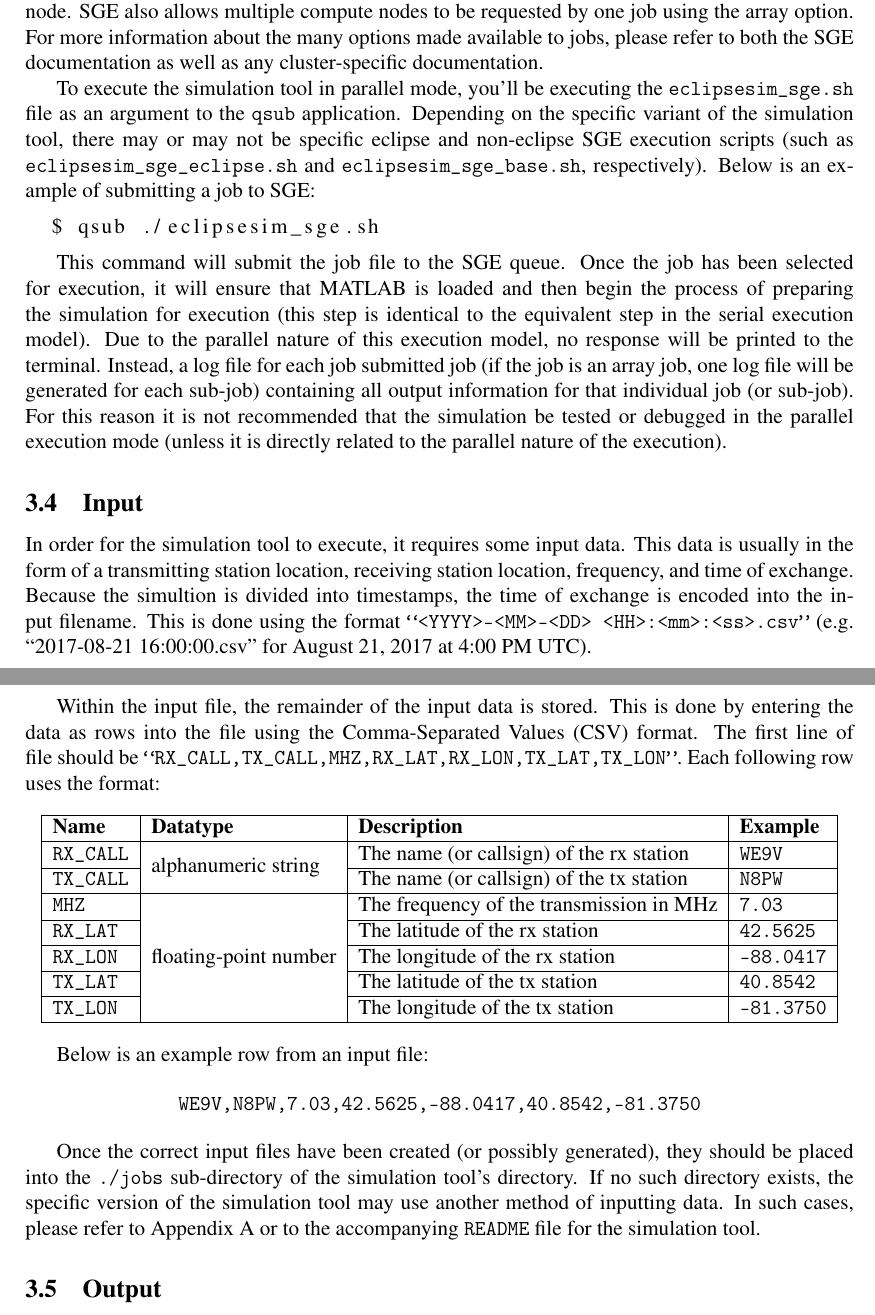
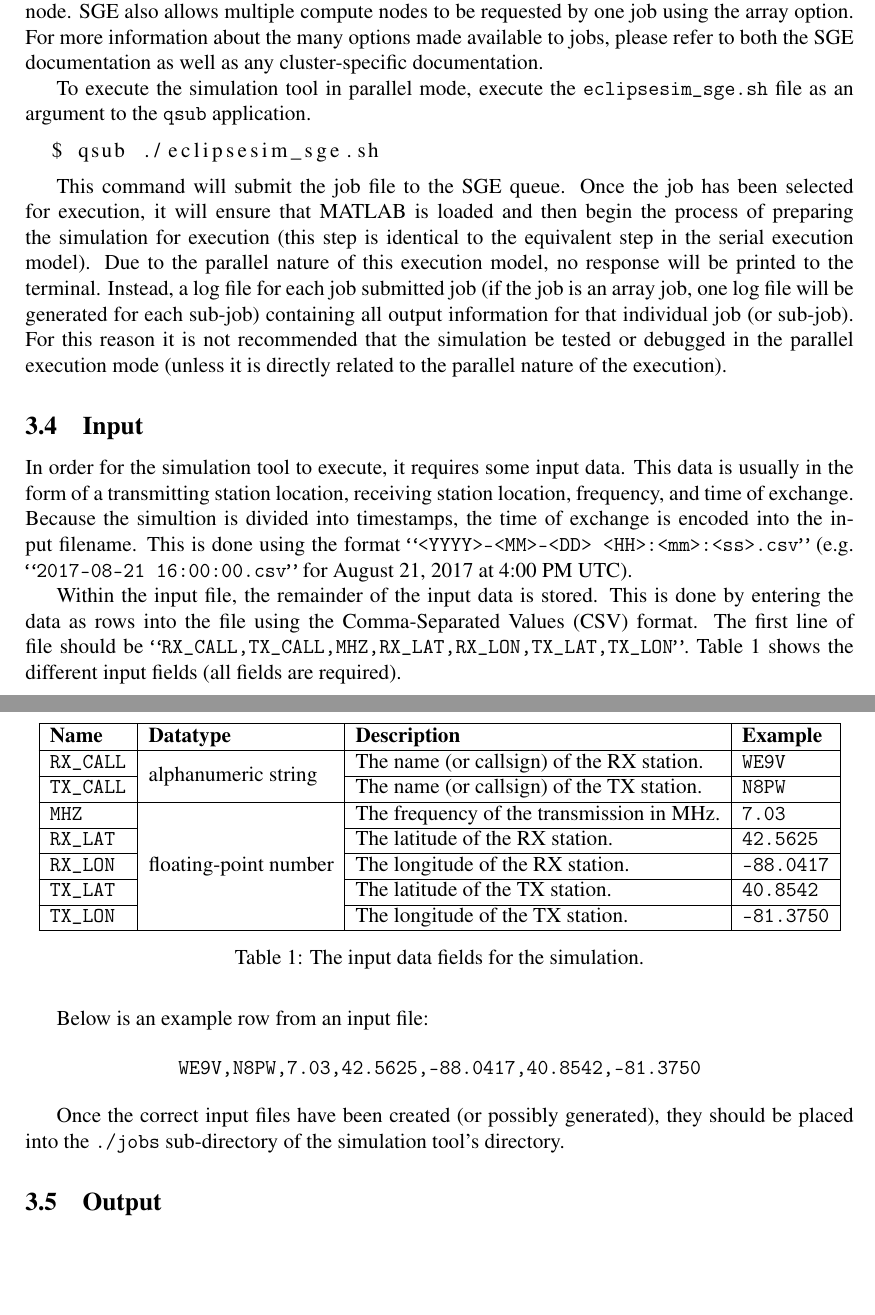
Before and after one commit to HamSCI/eclipsesim_docs, a LaTeX document (eclipsesim.tex): two parts of pages 4 and 5 of 7, joined at a grey line, cut so that both start at the same text, the shorter picture padded with empty space. Compiled offline with pdfLaTeX.

Commit message:
Added caption to input fields table.

```diff
--- a/eclipsesim.tex
+++ b/eclipsesim.tex
@@ -219,12 +219,8 @@ option. For more information about the many options made available to jobs,
 please refer to both the SGE documentation as well as any cluster-specific
 documentation.
 
-To execute the simulation tool in parallel mode, you'll be executing the {\tt
-  eclipsesim\_sge.sh} file as an argument to the {\tt qsub}
-application. Depending on the specific variant of the simulation tool, there may
-or may not be specific eclipse and non-eclipse SGE execution scripts (such as
-{\tt eclipsesim\_sge\_eclipse.sh} and {\tt eclipsesim\_sge\_base.sh},
-respectively). Below is an example of submitting a job to SGE:
+To execute the simulation tool in parallel mode, execute the {\tt
+  eclipsesim\_sge.sh} file as an argument to the {\tt qsub} application.
 
 \begin{lstlisting}[language=bash]
   $ qsub ./eclipsesim_sge.sh
@@ -249,28 +245,33 @@ data is usually in the form of a transmitting station location, receiving
 station location, frequency, and time of exchange. Because the simultion is
 divided into timestamps, the time of exchange is encoded into the input
 filename. This is done using the format {\tt ``<YYYY>-<MM>-<DD>
-  <HH>:<mm>:<ss>.csv''} (e.g. ``2017-08-21 16:00:00.csv'' for August 21, 2017 at
-4:00 PM UTC).
+  <HH>:<mm>:<ss>.csv''} (e.g. {\tt ``2017-08-21 16:00:00.csv''} for August 21,
+2017 at 4:00 PM UTC).
 
 Within the input file, the remainder of the input data is stored. This is done
 by entering the data as rows into the file using the Comma-Separated Values
 (CSV) format. The first line of file should be {\tt
-  ``RX\_CALL,TX\_CALL,MHZ,RX\_LAT,RX\_LON,TX\_LAT,TX\_LON''}. Each following row
-uses the format:
+  ``RX\_CALL,TX\_CALL,MHZ,RX\_LAT,RX\_LON,TX\_LAT,TX\_LON''}. \autoref{tbl:input_fields}
+shows the different input fields (all fields are required).
 
-\begin{center}
+\begin{table}
+  \centering
+
   \begin{tabulary}{\linewidth}{| L | L | L | L |}
     \hline
     {\bf Name} & {\bf Datatype} & {\bf Description} & {\bf Example}\\\hline
-    {\tt RX\_CALL} & \multirow{2}{*}{alphanumeric string} & The name (or callsign) of the rx station & {\tt WE9V}\\\cline{1-1}\cline{3-4}
-    {\tt TX\_CALL} &                                      & The name (or callsign) of the tx station & {\tt N8PW}\\\hline
-    {\tt MHZ} & \multirow{5}{*}{floating-point number} & The frequency of the transmission in $\si{\mega\hertz}$ & {\tt 7.03}\\\cline{1-1}\cline{3-4}
-    {\tt RX\_LAT} &                                    & The latitude of the rx station & {\tt 42.5625}\\\cline{1-1}\cline{3-4}
-    {\tt RX\_LON} &                                    & The longitude of the rx station & {\tt -88.0417}\\\cline{1-1}\cline{3-4}
-    {\tt TX\_LAT} &                                    & The latitude of the tx station & {\tt 40.8542}\\\cline{1-1}\cline{3-4}
-    {\tt TX\_LON} &                                    & The longitude of the tx station & {\tt -81.3750}\\\hline
+    {\tt RX\_CALL} & \multirow{2}{*}{alphanumeric string} & The name (or callsign) of the RX station. & {\tt WE9V}\\\cline{1-1}\cline{3-4}
+    {\tt TX\_CALL} &                                      & The name (or callsign) of the TX station. & {\tt N8PW}\\\hline
+    {\tt MHZ} & \multirow{5}{*}{floating-point number} & The frequency of the transmission in $\si{\mega\hertz}$. & {\tt 7.03}\\\cline{1-1}\cline{3-4}
+    {\tt RX\_LAT} &                                    & The latitude of the RX station. & {\tt 42.5625}\\\cline{1-1}\cline{3-4}
+    {\tt RX\_LON} &                                    & The longitude of the RX station. & {\tt -88.0417}\\\cline{1-1}\cline{3-4}
+    {\tt TX\_LAT} &                                    & The latitude of the TX station. & {\tt 40.8542}\\\cline{1-1}\cline{3-4}
+    {\tt TX\_LON} &                                    & The longitude of the TX station. & {\tt -81.3750}\\\hline
   \end{tabulary}
-\end{center}
+
+  \caption{The input data fields for the simulation.}
+  \label{tbl:input_fields}
+\end{table}
 
 Below is an example row from an input file:
 
@@ -280,10 +281,7 @@ Below is an example row from an input file:
 
 Once the correct input files have been created (or possibly generated), they
 should be placed into the {\tt ./jobs} sub-directory of the simulation tool's
-directory. If no such directory exists, the specific version of the simulation
-tool may use another method of inputting data. In such cases, please refer to
-\autoref{sec:extensions} or to the accompanying {\tt README} file for the
-simulation tool.
+directory.
 
 \subsection{Output}
 \label{sec:usage:output}
```
Also changed, not shown: eclipsesim.pdf.
